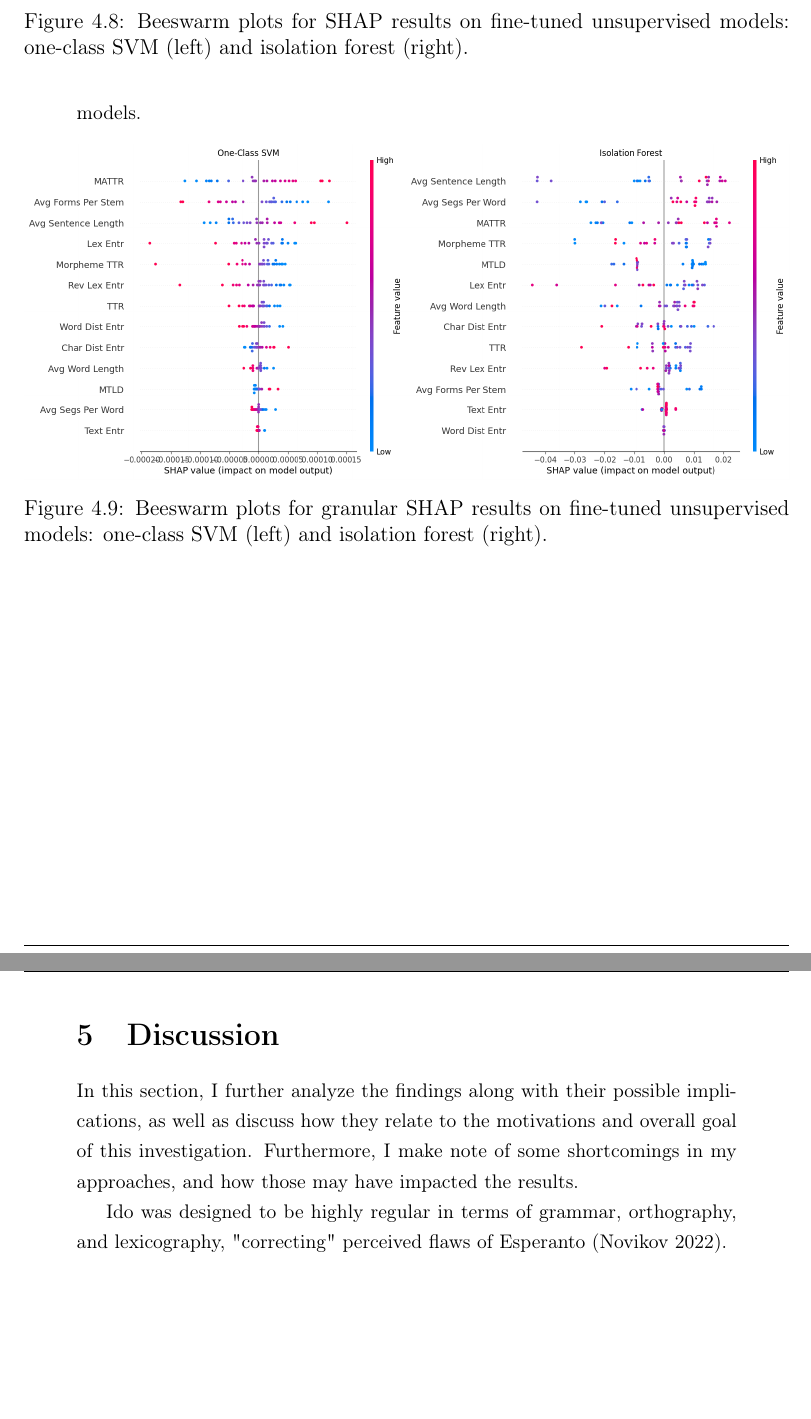
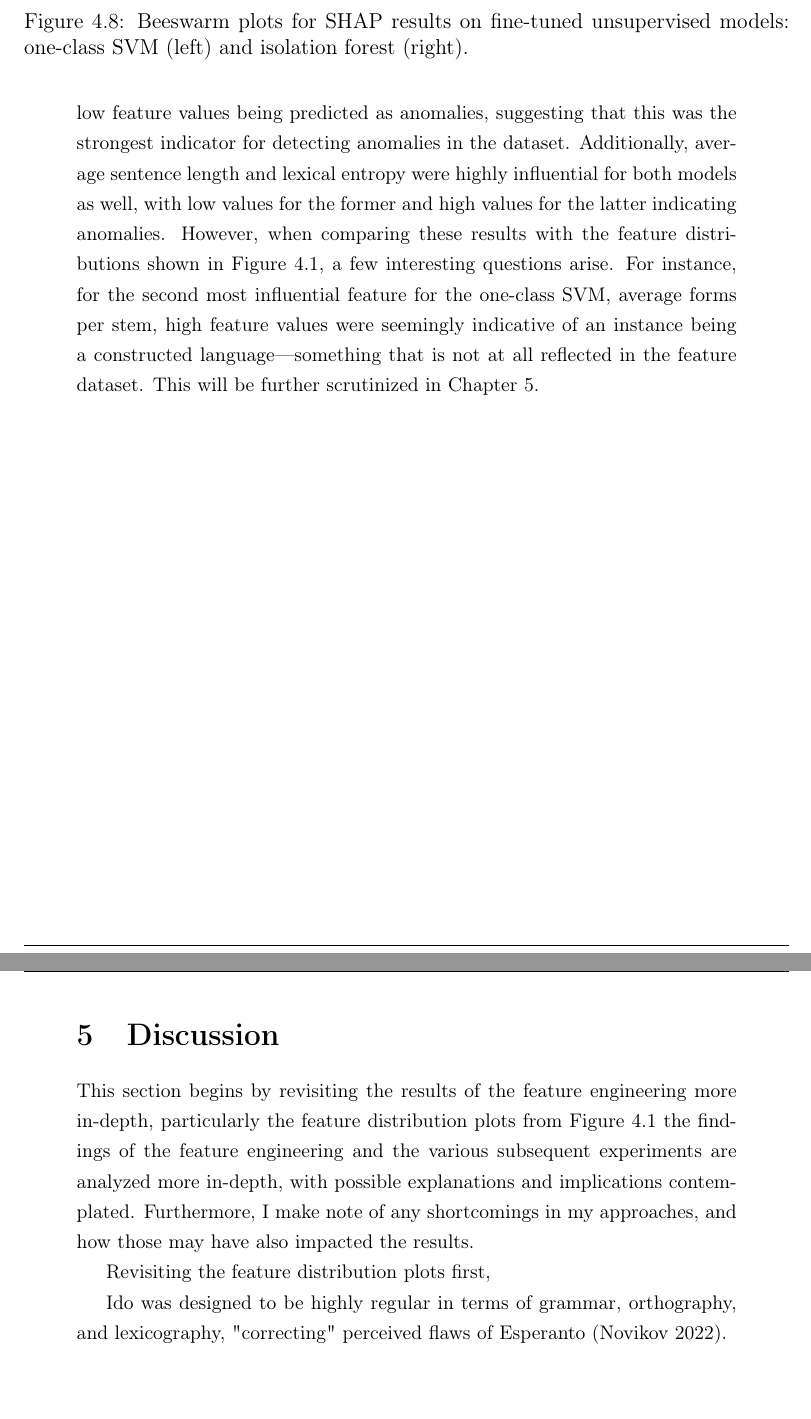
Before and after one commit to kirbergerconnor/iscl-thesis, a LaTeX thesis (Thesis/main.tex): two parts of pages 46 and 47 of 57, joined at a grey line, cut so that both start at the same text, the shorter picture padded with empty space. Compiled offline with pdfLaTeX.

Commit message:
Finish results; organize ideas for discussion and start writing

```diff
--- a/Thesis/main.tex
+++ b/Thesis/main.tex
@@ -1487,19 +1492,21 @@ Figure \ref{fig:supervisedshap} shows the two beeswarm plots corresponding to th
     \label{fig:unsupervisedshap}
 \end{figure}
 
-The beeswarm plots for the two analyzed unsupervised models are shown in Figure \ref{fig:unsupervisedshap}. Interestingly, MATTR was the most important feature for both models.
-
-\begin{figure}[!h]
-  \centering
-  \begin{minipage}{0.5\textwidth}
-    \includegraphics[width=\textwidth]{OCSVM_SHAP_granular.png}
-  \end{minipage}\hfill
-  \begin{minipage}{0.5\textwidth}
-    \includegraphics[width=\textwidth]{IF_SHAP_granular.png}
-  \end{minipage}
-    \caption{Beeswarm plots for granular SHAP results on fine-tuned unsupervised models: one-class SVM (left) and isolation forest (right).}
-    \label{fig:unsupervisedgranularshap}
-\end{figure}
+The beeswarm plots for the two analyzed unsupervised models are shown in Figure \ref{fig:unsupervisedshap}. As these correspond to anomaly detection, their interpretation is slightly different due to the way the models make predictions. A negative anomaly score indicates a predicted anomaly (constructed language); likewise, a negative SHAP value indicates the same. Therefore, the plots show that MATTR was the most important feature for both models, with mid to low feature values being predicted as anomalies, suggesting that this was the strongest indicator for detecting anomalies in the dataset. Additionally, average sentence length and lexical entropy were highly influential for both models as well, with low values for the former and high values for the latter indicating anomalies. However, when comparing these results with the feature distributions shown in Figure \ref{fig:1dfeatures}, a few interesting questions arise. For instance, for the second most influential feature for the one-class SVM, average forms per stem, high feature values were seemingly indicative of an instance being a constructed language---something that is not at all reflected in the feature dataset. This will be further scrutinized in Chapter \ref{sec:discussion}.
+
+% \begin{figure}[!h]
+%   \centering
+%   \begin{minipage}{0.5\textwidth}
+%     \includegraphics[width=\textwidth]{OCSVM_SHAP_granular.png}
+%   \end{minipage}\hfill
+%   \begin{minipage}{0.5\textwidth}
+%     \includegraphics[width=\textwidth]{IF_SHAP_granular.png}
+%   \end{minipage}
+%     \caption{Beeswarm plots for granular SHAP results on fine-tuned unsupervised models: one-class SVM (left) and isolation forest (right).}
+%     \label{fig:unsupervisedgranularshap}
+% \end{figure}
+
+% Lastly,
 
 \clearpage
 \newpage
@@ -1513,10 +1520,19 @@ The beeswarm plots for the two analyzed unsupervised models are shown in Figure
 % Compare the results of this task with those of classification of the raw text data (without the feature engineering, and using larger models like BERT), how the task and results might look different
 % Using different window length for MATTR....
 % Lack of validation for pytorch RNN (text entropy)
-
-In this section, I further analyze the findings along with their possible implications, as well as discuss how they relate to the motivations and overall goal of this investigation. Furthermore, I make note of some shortcomings in my approaches, and how those may have impacted the results.
+% [DELETED] linking back to the motivation and goals of this investigation as stated in the beginning of this thesis too.
+
+This section begins by revisiting the results of the feature engineering more in-depth, particularly the feature distribution plots from Figure \ref{fig:1dfeatures} the findings of the feature engineering and the various subsequent experiments are analyzed more in-depth, with possible explanations and implications contemplated. Furthermore, I make note of any shortcomings in my approaches, and how those may have also impacted the results.
+
+Revisiting the feature distribution plots first,
 
 Ido was designed to be highly regular in terms of grammar, orthography, and lexicography, "correcting" perceived flaws of Esperanto \parencite{Novikov2022article}.
+
+%  Interestingly, MATTR was the most important feature for both models, suggesting that it serves as a strong indicator for detecting anomalies in the dataset -> Explain further using other results too
+
+% Note that the SHAP values are for model explainability, which is extrapolated to explain feature importance and infer broader conclusions about the linguistic nature of constructed/natural languages
+
+% IF SHAP - MTLD, char dist entr - the inliers (right side) all correspond to high values, very different than the 1d plot shows
 
 \newpage
 \section{Conclusion}
```
Also changed, not shown: Thesis/main.pdf, results/DT_SHAP_values.png, results/IF_SHAP_force_en.png (added), results/IF_SHAP_force_eo.png (added), results/IF_SHAP_force_fi.png (added), results/IF_SHAP_force_vi.png (added), results/IF_SHAP_granular.png, results/IF_SHAP_values.png, results/OCSVM_SHAP_granular.png, results/OCSVM_SHAP_values.png, results/PCA_Variance_Screeplot_kaiser.png, results/RF_SHAP_values.png, Thesis/main.tex (15 more changed lines), 10 other files.
